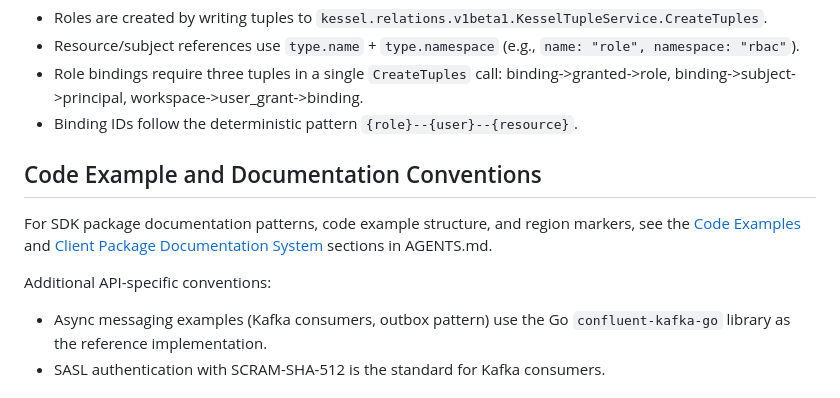
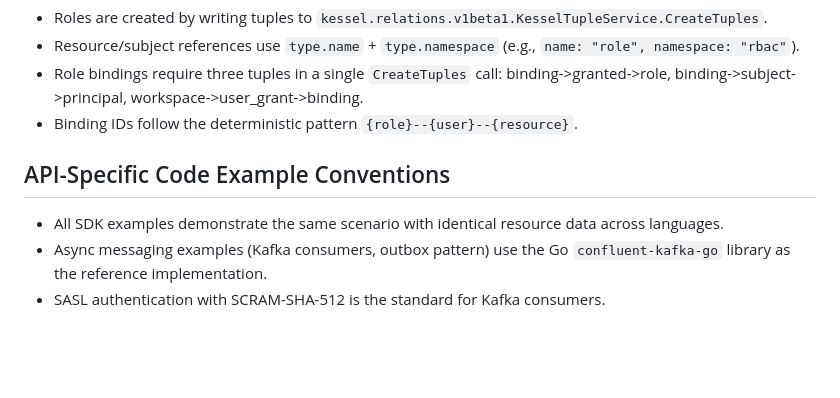
Before and after one commit to project-kessel/docs, a Markdown page: docs/api-contracts-guidelines.md, the part around the change. GitHub-like rendering; blank space fills up the shorter version.

Commit message:
Remove circular reference from api-contracts-guidelines to AGENTS.md
The guideline files should not link back to AGENTS.md. Instead:
- Cross-cutting content (code example structure, region markers, client
  package docs) lives in AGENTS.md
- Domain-specific content (API conventions) lives in guideline files
- Links flow one direction: AGENTS.md → guideline files (via docs index)

This change removes the link to AGENTS.md and keeps only the API-specific
conventions in api-contracts-guidelines.md.

Co-Authored-By: Claude Sonnet 4.5 <noreply@anthropic.com>

```diff
--- a/docs/api-contracts-guidelines.md
+++ b/docs/api-contracts-guidelines.md
@@ -97,11 +97,9 @@ Resource types are configured via a directory structure under `data/schema/resou
 - Role bindings require three tuples in a single `CreateTuples` call: binding->granted->role, binding->subject->principal, workspace->user_grant->binding.
 - Binding IDs follow the deterministic pattern `{role}--{user}--{resource}`.
 
-## Code Example and Documentation Conventions
+## API-Specific Code Example Conventions
 
-For SDK package documentation patterns, code example structure, and region markers, see the [Code Examples](../AGENTS.md#code-examples) and [Client Package Documentation System](../AGENTS.md#client-package-documentation-system) sections in AGENTS.md.
-
-Additional API-specific conventions:
+- All SDK examples demonstrate the same scenario with identical resource data across languages.
 - Async messaging examples (Kafka consumers, outbox pattern) use the Go `confluent-kafka-go` library as the reference implementation.
 - SASL authentication with SCRAM-SHA-512 is the standard for Kafka consumers.
 
```
